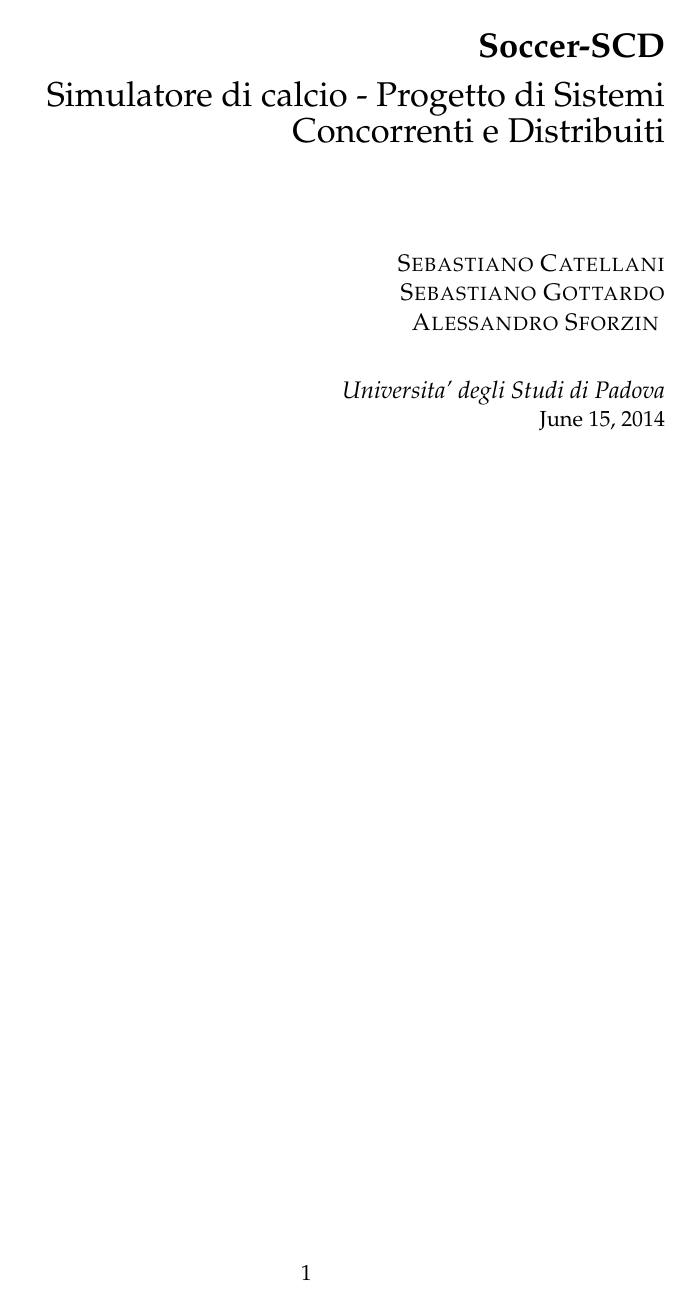
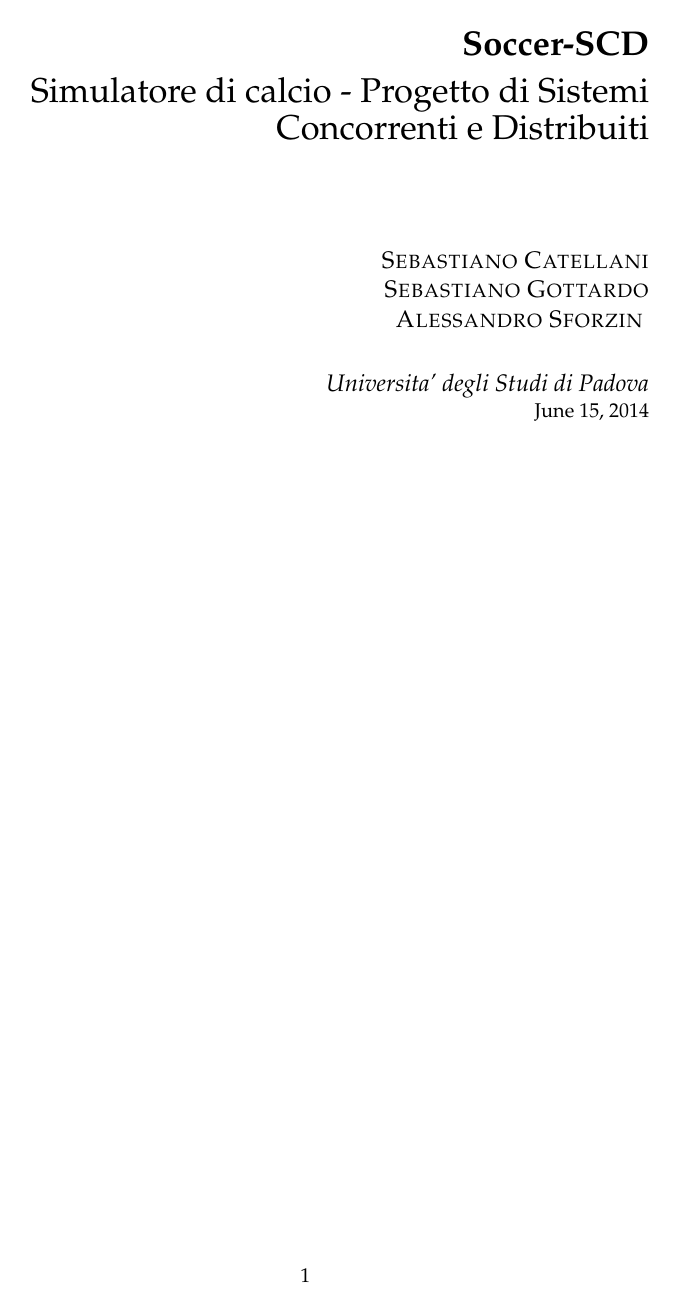
Before and after one commit to dextorer/SCD, a LaTeX document (relazione/relazione.tex): page 1 of 29 before the commit and page 1 of 25 after it. Compiled offline with pdfLaTeX.

Commit message:
reduced font size

```diff
--- a/relazione/relazione.tex
+++ b/relazione/relazione.tex
@@ -19,7 +19,7 @@
 %	PACKAGES AND OTHER DOCUMENT CONFIGURATIONS
 %----------------------------------------------------------------------------------------
 
-\documentclass[a4paper, 11pt]{article} % Font size (can be 10pt, 11pt or 12pt) and paper size (remove a4paper for US letter paper)
+\documentclass[a4paper, 10pt]{article} % Font size (can be 10pt, 11pt or 12pt) and paper size (remove a4paper for US letter paper)
 
 \usepackage[protrusion=true,expansion=true]{microtype} % Better typography
 \usepackage{graphicx} % Required for including pictures
```
